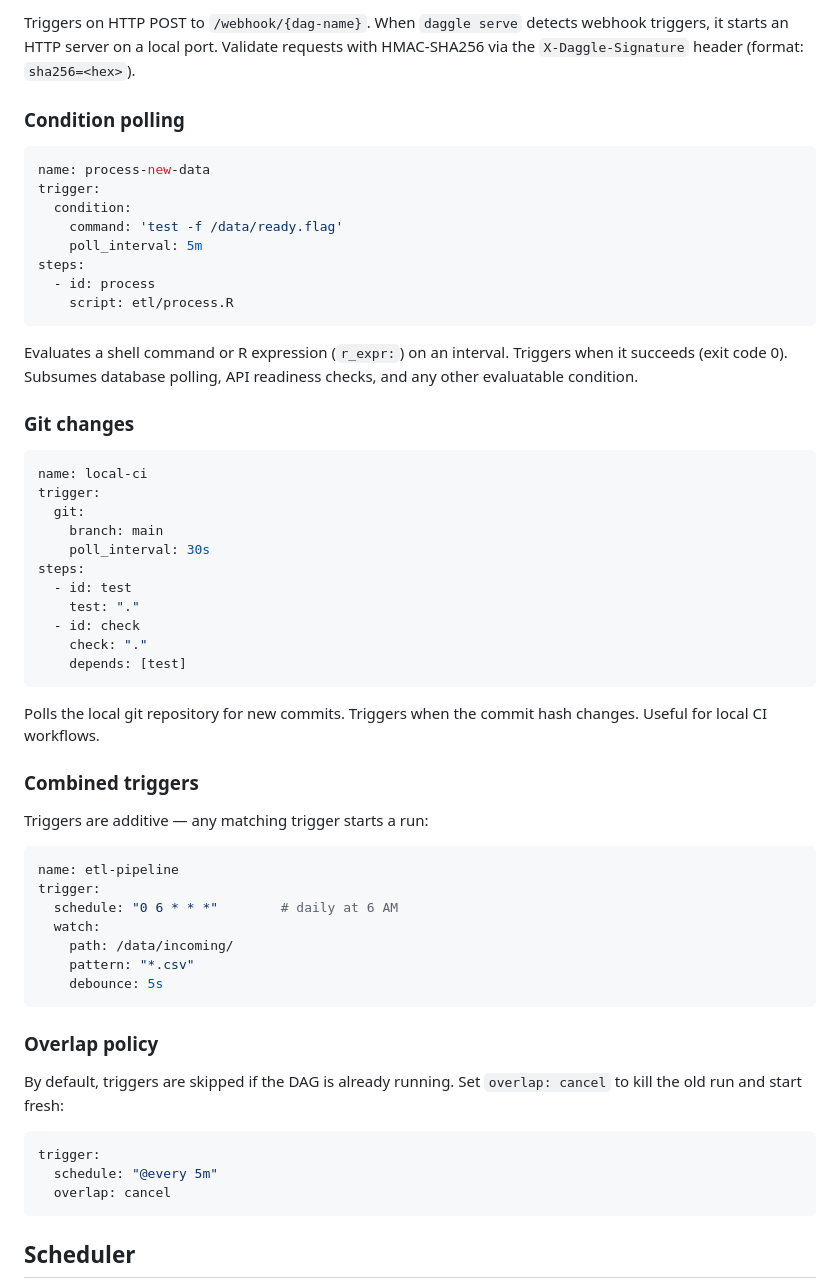
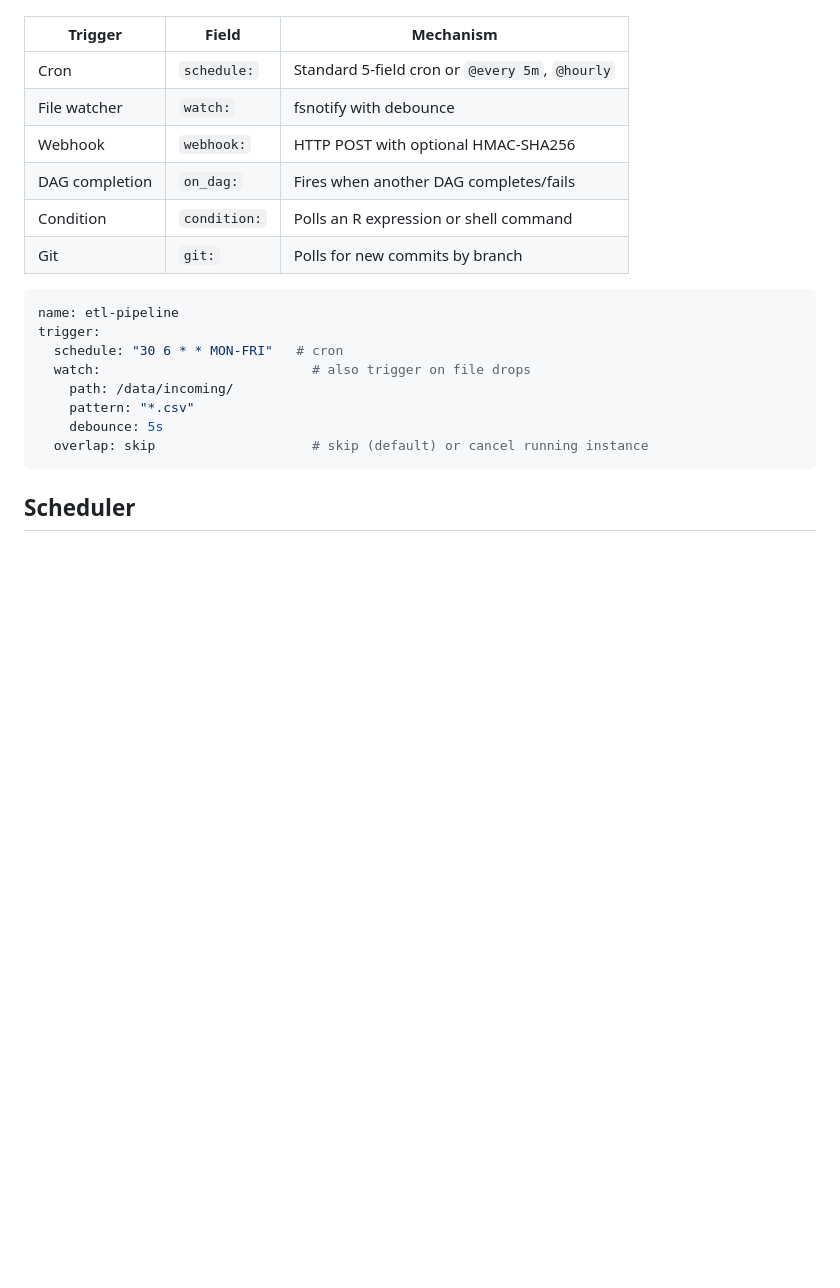
Before and after one commit to cynkra/daggle, a Markdown page: README.md, the part around one of its changes. Drawn GitHub-style; blank space fills up the shorter version.

Commit message:
[skip ci] condense readme

````diff
--- a/README.md
+++ b/README.md
@@ -339,60 +230,21 @@ steps:
-Triggers on HTTP POST to `/webhook/{dag-name}`. When `daggle serve` detects webhook triggers, it starts an HTTP server on a local port. Validate requests with HMAC-SHA256 via the `X-Daggle-Signature` header (format: `sha256=<hex>`).
-
-### Condition polling
-
-```yaml
-name: process-new-data
-trigger:
-  condition:
-    command: 'test -f /data/ready.flag'
-    poll_interval: 5m
-steps:
-  - id: process
-    script: etl/process.R
-```
-
-Evaluates a shell command or R expression (`r_expr:`) on an interval. Triggers when it succeeds (exit code 0). Subsumes database polling, API readiness checks, and any other evaluatable condition.
-
-### Git changes
-
-```yaml
-name: local-ci
-trigger:
-  git:
-    branch: main
-    poll_interval: 30s
-steps:
-  - id: test
-    test: "."
-  - id: check
-    check: "."
-    depends: [test]
-```
-
-Polls the local git repository for new commits. Triggers when the commit hash changes. Useful for local CI workflows.
-
-### Combined triggers
-
-Triggers are additive — any matching trigger starts a run:
+| Trigger | Field | Mechanism |
+|---------|-------|-----------|
+| Cron | `schedule:` | Standard 5-field cron or `@every 5m`, `@hourly` |
+| File watcher | `watch:` | fsnotify with debounce |
+| Webhook | `webhook:` | HTTP POST with optional HMAC-SHA256 |
+| DAG completion | `on_dag:` | Fires when another DAG completes/fails |
+| Condition | `condition:` | Polls an R expression or shell command |
+| Git | `git:` | Polls for new commits by branch |
 
 ```yaml
 name: etl-pipeline
 trigger:
-  schedule: "0 6 * * *"        # daily at 6 AM
-  watch:
+  schedule: "30 6 * * MON-FRI"   # cron
+  watch:                           # also trigger on file drops
     path: /data/incoming/
     pattern: "*.csv"
     debounce: 5s
-```
-
-### Overlap policy
-
-By default, triggers are skipped if the DAG is already running. Set `overlap: cancel` to kill the old run and start fresh:
-
-```yaml
-trigger:
-  schedule: "@every 5m"
-  overlap: cancel
+  overlap: skip                    # skip (default) or cancel running instance
 ```
 
 ## Scheduler
````
Also changed, not shown: other parts of README.md (+4 -194 lines).
